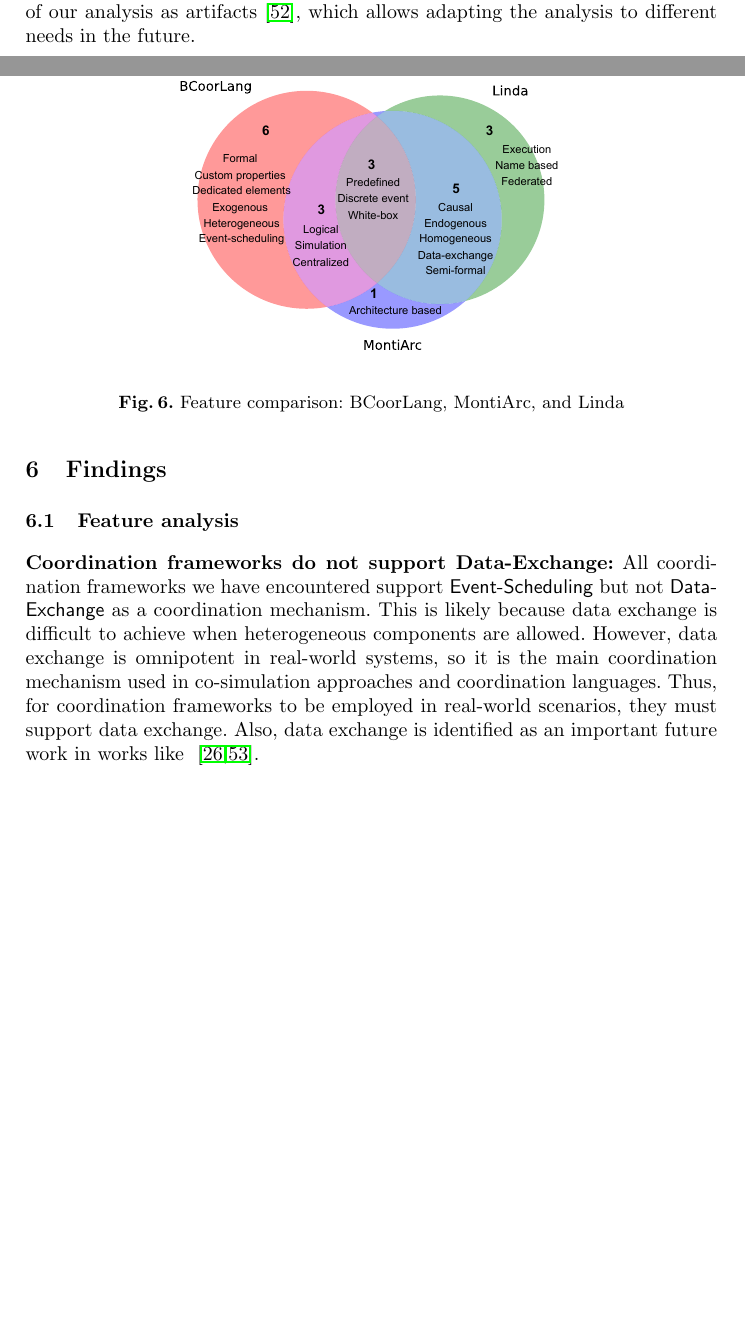
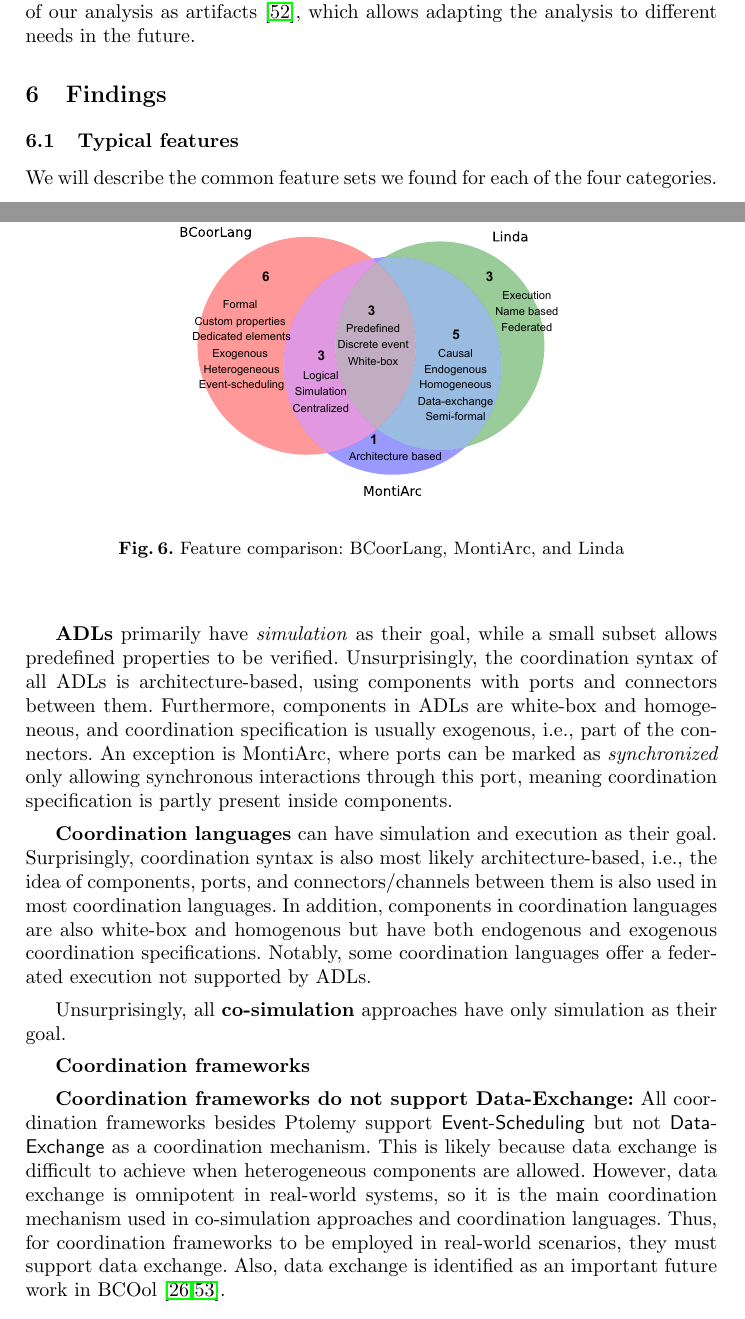
Before and after one commit to timKraeuter/Coordination-2024, a LaTeX thesis (main.tex): two parts of pages 12 and 13 of 19, joined at a grey line, cut so that both start at the same text, the shorter picture padded with empty space. Compiled offline with pdfLaTeX.

Commit message:
Started typical feature description

```diff
--- a/main.tex
+++ b/main.tex
@@ -475,18 +476,32 @@ In addition, we provide all data and scripts of our analysis as artifacts~\cite{
 
 \section{Findings} \label{sec: findings}
 
-\subsection{Feature analysis}
-% Add some low-level takeaways
+\subsection{Typical features}
+We will describe the common feature sets we found for each of the four categories.
 
+% Highlight typical features for ADLs, Coordination language, Co-simulation, and coordination frameworks.
 % ADL
+\textbf{ADLs} primarily have \textit{simulation} as their goal, while a small subset allows predefined properties to be verified.
+Unsurprisingly, the coordination syntax of all ADLs is architecture-based, using components with ports and connectors between them.
+Furthermore, components in ADLs are white-box and homogeneous, and coordination specification is usually exogenous, i.e., part of the connectors.
+An exception is MontiArc, where ports can be marked as \textit{synchronized} only allowing synchronous interactions through this port, meaning coordination specification is partly present inside components.
 
 % Coordination language
+\textbf{Coordination languages} can have simulation and execution as their goal.
+Surprisingly, coordination syntax is also most likely architecture-based, i.e., the idea of components, ports, and connectors/channels between them is also used in most coordination languages.
+In addition, components in coordination languages are also white-box and homogenous but have both endogenous and exogenous coordination specifications.
+Notably, some coordination languages offer a federated execution not supported by ADLs.
 
 % Co-Simulation
+Unsurprisingly, all \textbf{co-simulation} approaches have only simulation as their goal.
+% primarily data-exchange between black-box components in a hybrid domain. --> mention domain in the other texts.
+% also architecture-based --> Seems very much universally accepted
+% also some are federated
+% some offer heterogeneous components by wrapping. shoutout mecsyco
 
 % Coordination frameworks
+\textbf{Coordination frameworks}
 
-% Highlight typical features for ADLs, Coordination language, Co-simulation, and coordination frameworks.
 % Any outliers?
 % What are the unique features of each approach? Does this match their intended usage scenarios?
 
@@ -496,11 +511,11 @@ In addition, we provide all data and scripts of our analysis as artifacts~\cite{
 % ADLs, coordination languages, and coordination frameworks usually apply to software systems, while co-simulation applies to hybrid systems, i.e., cyber-physical systems. Thus, they support different MoCs and domains and have different goals.
 
 % High-level
-\textbf{Coordination frameworks do not support Data-Exchange:} All coordination frameworks we have encountered support \textsf{Event-Scheduling} but not \textsf{Data-Exchange} as a coordination mechanism.
+\textbf{Coordination frameworks do not support Data-Exchange:} All coordination frameworks besides Ptolemy support \textsf{Event-Scheduling} but not \textsf{Data-Exchange} as a coordination mechanism.
 This is likely because data exchange is difficult to achieve when heterogeneous components are allowed.
 However, data exchange is omnipotent in real-world systems, so it is the main coordination mechanism used in co-simulation approaches and coordination languages.
 Thus, for coordination frameworks to be employed in real-world scenarios, they must support data exchange.
-Also, data exchange is identified as an important future work in works like ~\cite{krauterBehavioralConsistencyMultimodeling2023,varalarsenBCOolBehavioralCoordination2016}.
+Also, data exchange is identified as an important future work in BCOol~\cite{krauterBehavioralConsistencyMultimodeling2023,varalarsenBCOolBehavioralCoordination2016}.
 
 \subsection{Feature clustering analysis}
 
```
Also changed, not shown: main.tex (1 more changed lines).
